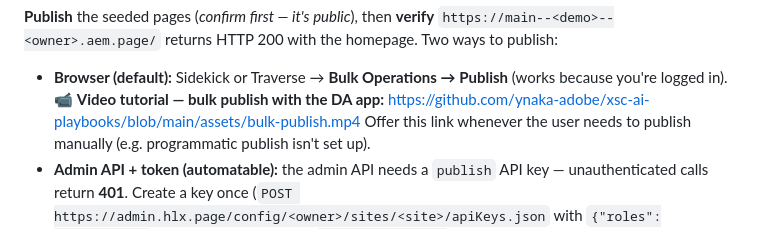
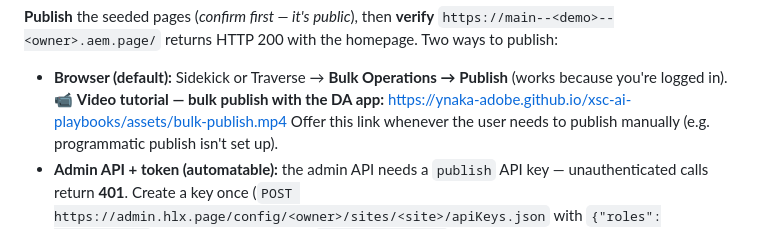
Before and after one commit to ynaka-adobe/xsc-ai-playbooks, a Markdown page: create-eds-repo/ONBOARDING.md, the part around the change. GitHub-like rendering.

Commit message:
Point bulk-publish video to GitHub Pages URL (streams as video/mp4)
Co-Authored-By: Claude Opus 4.8 <noreply@anthropic.com>

```diff
--- a/create-eds-repo/ONBOARDING.md
+++ b/create-eds-repo/ONBOARDING.md
@@ -174,7 +174,7 @@ only works *within* one site, so **read from the source and write to the new sit
 returns HTTP 200 with the homepage. Two ways to publish:
 - **Browser (default):** Sidekick or Traverse → **Bulk Operations → Publish** (works because you're logged in).
   📹 **Video tutorial — bulk publish with the DA app:**
-  https://github.com/ynaka-adobe/xsc-ai-playbooks/blob/main/assets/bulk-publish.mp4
+  https://ynaka-adobe.github.io/xsc-ai-playbooks/assets/bulk-publish.mp4
   Offer this link whenever the user needs to publish manually (e.g. programmatic publish isn't set up).
 - **Admin API + token (automatable):** the admin API needs a `publish` API key — unauthenticated calls return **401**.
   Create a key once (`POST https://admin.hlx.page/config/<owner>/sites/<site>/apiKeys.json` with
```
